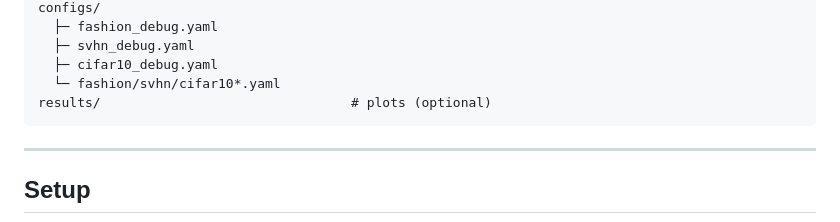
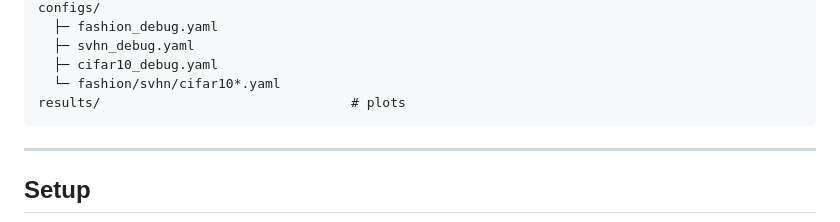
Before and after one commit to DylanUnifi/ProjectWorkParallelProgramming, a Markdown page: README.md, the part around the change. GitHub-like rendering.

````diff
--- a/README.md
+++ b/README.md
@@ -65,7 +65,7 @@ configs/
   ├─ svhn_debug.yaml
   ├─ cifar10_debug.yaml
   └─ fashion/svhn/cifar10*.yaml
-results/                                # plots (optional)
+results/                                # plots
 ```
 
 ---
````
